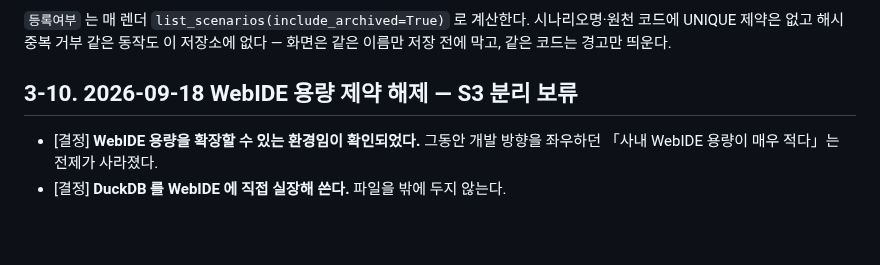
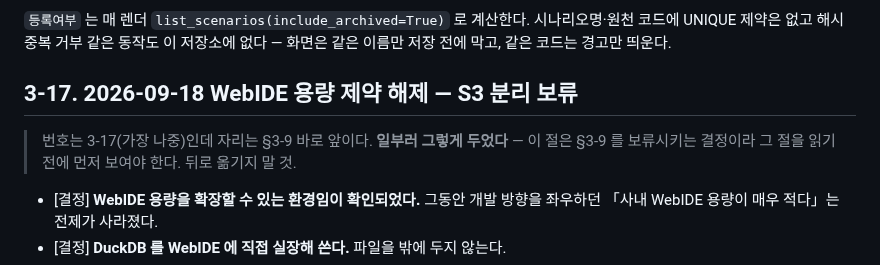
Before and after one commit to ddigle/streamlit_Capa_Simulation, a Markdown page: docs/TODO.md, the part around the change. Drawn GitHub-style; blank space fills up the shorter version.

Commit message:
TODO 의 3-10 번호 중복을 푼다 — 자리는 그대로 두고
`docs/TODO.md` 에 `## 3-10.` 이 두 개였다. 2026-09-18 절(WebIDE 용량 제약 해제)과
2026-09-10 절(Admin Area)이다. 날짜 순서로 보면 3-9(09-08)와 3-11(09-10) 사이에
들어가는 09-10 쪽이 3-10 이 맞으므로 09-18 절을 미사용 번호 3-17 로 옮긴다.

**자리는 바꾸지 않는다.** 09-18 절이 §3-9 바로 앞에 있는 것은 실수가 아니라
의도다 — §3-9 를 보류시키는 결정이라 그 절보다 먼저 읽혀야 한다. 번호가 뒤인데
자리가 앞인 이유를 다음 사람이 「고치지」 않도록 절 머리에 한 줄로 적어 둔다.

가리키는 곳은 없었다(문서·코드 전체 확인).

Co-Authored-By: Claude Opus 5 (1M context) <noreply@anthropic.com>
Claude-Session: https://claude.ai/code/session_01GY3xZiCdgidxUfZW8FyNQz

```diff
--- a/docs/TODO.md
+++ b/docs/TODO.md
@@ -1272,7 +1272,10 @@ create_scenario → 활성화 → flash`)는 손대지 않았다.
 코드에 UNIQUE 제약은 없고 해시 중복 거부 같은 동작도 이 저장소에 없다 — 화면은 같은 이름만
 저장 전에 막고, 같은 코드는 경고만 띄운다.
 
-## 3-10. 2026-09-18 WebIDE 용량 제약 해제 — S3 분리 보류
+## 3-17. 2026-09-18 WebIDE 용량 제약 해제 — S3 분리 보류
+
+> 번호는 3-17(가장 나중)인데 자리는 §3-9 바로 앞이다. **일부러 그렇게 두었다** — 이 절은
+> §3-9 를 보류시키는 결정이라 그 절을 읽기 전에 먼저 보여야 한다. 뒤로 옮기지 말 것.
 
 - [결정] **WebIDE 용량을 확장할 수 있는 환경임이 확인되었다.** 그동안 개발 방향을 좌우하던
   「사내 WebIDE 용량이 매우 적다」는 전제가 사라졌다.
```
